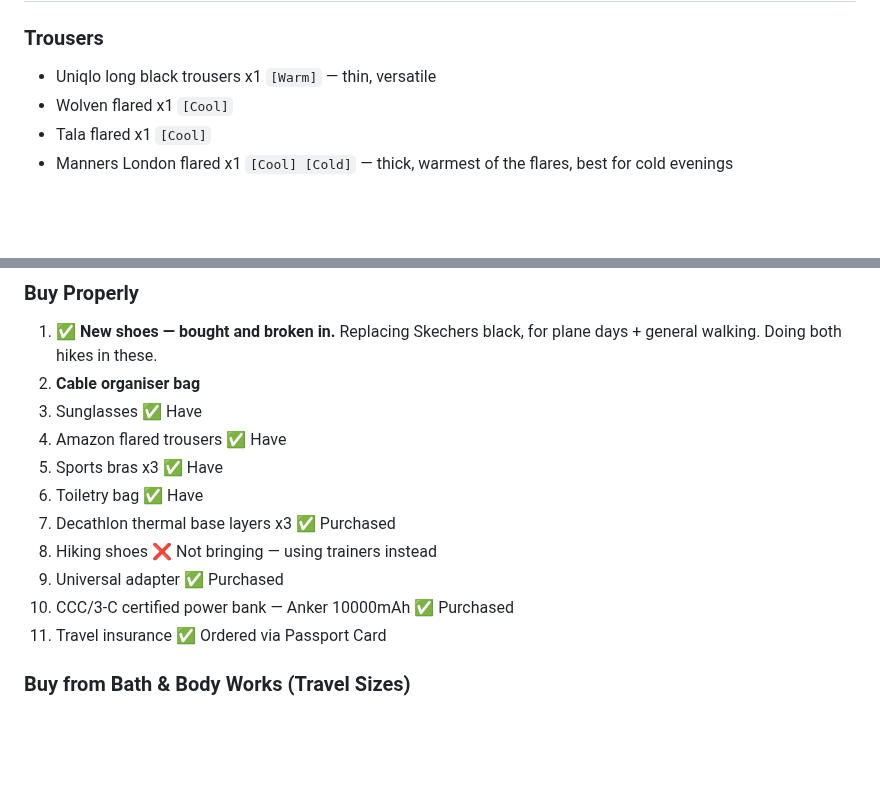
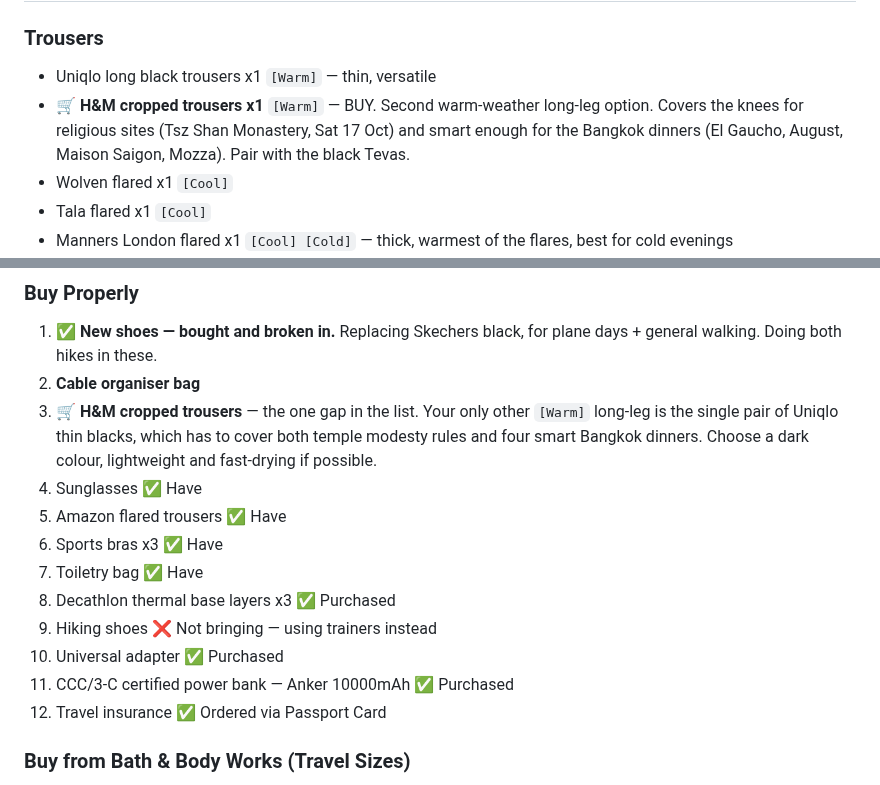
Before and after one commit to galexv400-ctrl/alex-travel-china, a Markdown page: travel/china-2026/packing-list.md, 2 parts joined by grey strips. Drawn GitHub-style; blank space fills up the shorter version.

Commit message:
Add H&M cropped trousers to packing and buy lists

```diff
--- a/travel/china-2026/packing-list.md
+++ b/travel/china-2026/packing-list.md
@@ -47,6 +47,7 @@
 
 ### Trousers
 - Uniqlo long black trousers x1 `[Warm]` — thin, versatile
+- 🛒 **H&M cropped trousers x1** `[Warm]` — BUY. Second warm-weather long-leg option. Covers the knees for religious sites (Tsz Shan Monastery, Sat 17 Oct) and smart enough for the Bangkok dinners (El Gaucho, August, Maison Saigon, Mozza). Pair with the black Tevas.
 - Wolven flared x1 `[Cool]`
 - Tala flared x1 `[Cool]`
 - Manners London flared x1 `[Cool] [Cold]` — thick, warmest of the flares, best for cold evenings
@@ -232,15 +233,16 @@
 ### Buy Properly
 1. ✅ **New shoes — bought and broken in.** Replacing Skechers black, for plane days + general walking. Doing both hikes in these.
 2. **Cable organiser bag**
-3. Sunglasses ✅ Have
-4. Amazon flared trousers ✅ Have
-5. Sports bras x3 ✅ Have
-6. Toiletry bag ✅ Have
-7. Decathlon thermal base layers x3 ✅ Purchased
-8. Hiking shoes ❌ Not bringing — using trainers instead
-9. Universal adapter ✅ Purchased
-10. CCC/3-C certified power bank — Anker 10000mAh ✅ Purchased
-11. Travel insurance ✅ Ordered via Passport Card
+3. 🛒 **H&M cropped trousers** — the one gap in the list. Your only other `[Warm]` long-leg is the single pair of Uniqlo thin blacks, which has to cover both temple modesty rules and four smart Bangkok dinners. Choose a dark colour, lightweight and fast-drying if possible.
+4. Sunglasses ✅ Have
+5. Amazon flared trousers ✅ Have
+6. Sports bras x3 ✅ Have
+7. Toiletry bag ✅ Have
+8. Decathlon thermal base layers x3 ✅ Purchased
+9. Hiking shoes ❌ Not bringing — using trainers instead
+10. Universal adapter ✅ Purchased
+11. CCC/3-C certified power bank — Anker 10000mAh ✅ Purchased
+12. Travel insurance ✅ Ordered via Passport Card
 
 ### Buy from Bath & Body Works (Travel Sizes)
 1. Body wash (small)
```
